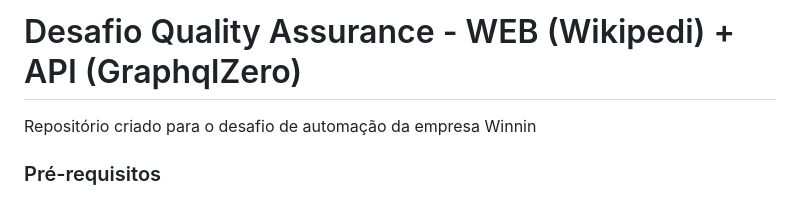
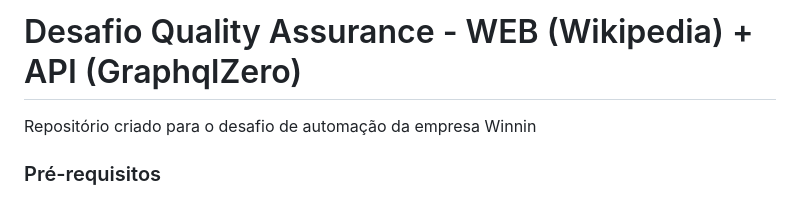
Before and after one commit to ASMLA/cypress-web-api, a Markdown page: README.md, the part around the change. GitHub-like rendering.

```diff
--- a/README.md
+++ b/README.md
@@ -1,4 +1,4 @@
-# Desafio Quality Assurance - WEB (Wikipedi) + API (GraphqlZero)
+# Desafio Quality Assurance - WEB (Wikipedia) + API (GraphqlZero)
 
 Repositório criado para o desafio de automação da empresa Winnin
 
```
